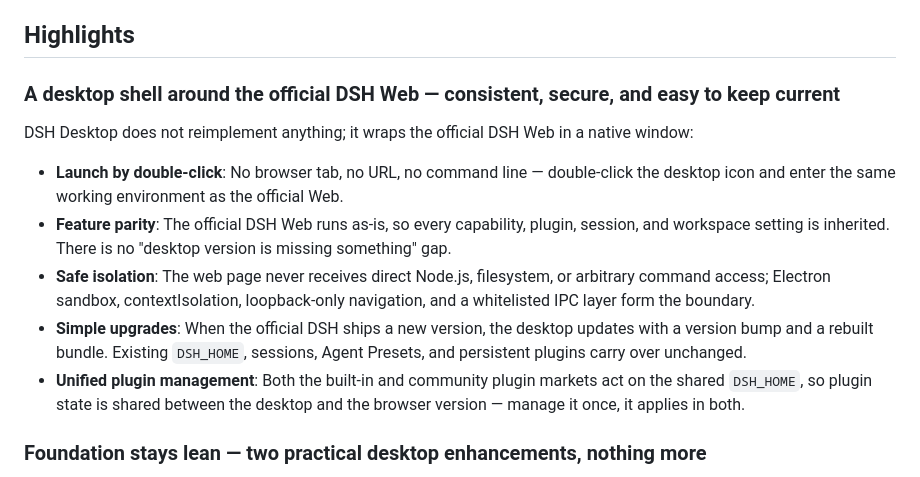
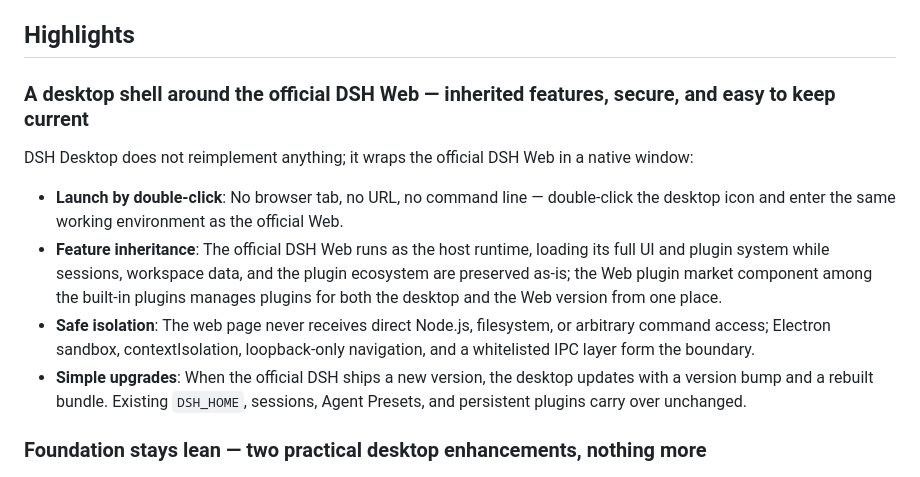
Before and after one commit to yxccai/dsh-desktop, a Markdown page: README.md, the part around the change. Rendered like a GitHub page.

Commit message:
docs: reword feature inheritance and unified plugin management in highlights

```diff
--- a/README.md
+++ b/README.md
@@ -10,15 +10,14 @@ An unofficial open-source desktop app for [DeepSeek Harness](https://github.com/
 
 ## Highlights
 
-### A desktop shell around the official DSH Web — consistent, secure, and easy to keep current
+### A desktop shell around the official DSH Web — inherited features, secure, and easy to keep current
 
 DSH Desktop does not reimplement anything; it wraps the official DSH Web in a native window:
 
 - **Launch by double-click**: No browser tab, no URL, no command line — double-click the desktop icon and enter the same working environment as the official Web.
-- **Feature parity**: The official DSH Web runs as-is, so every capability, plugin, session, and workspace setting is inherited. There is no "desktop version is missing something" gap.
+- **Feature inheritance**: The official DSH Web runs as the host runtime, loading its full UI and plugin system while sessions, workspace data, and the plugin ecosystem are preserved as-is; the Web plugin market component among the built-in plugins manages plugins for both the desktop and the Web version from one place.
 - **Safe isolation**: The web page never receives direct Node.js, filesystem, or arbitrary command access; Electron sandbox, contextIsolation, loopback-only navigation, and a whitelisted IPC layer form the boundary.
 - **Simple upgrades**: When the official DSH ships a new version, the desktop updates with a version bump and a rebuilt bundle. Existing `DSH_HOME`, sessions, Agent Presets, and persistent plugins carry over unchanged.
-- **Unified plugin management**: Both the built-in and community plugin markets act on the shared `DSH_HOME`, so plugin state is shared between the desktop and the browser version — manage it once, it applies in both.
 
 ### Foundation stays lean — two practical desktop enhancements, nothing more
 
```
Also changed, not shown: README.zh-CN.md (+3 -4 lines).
